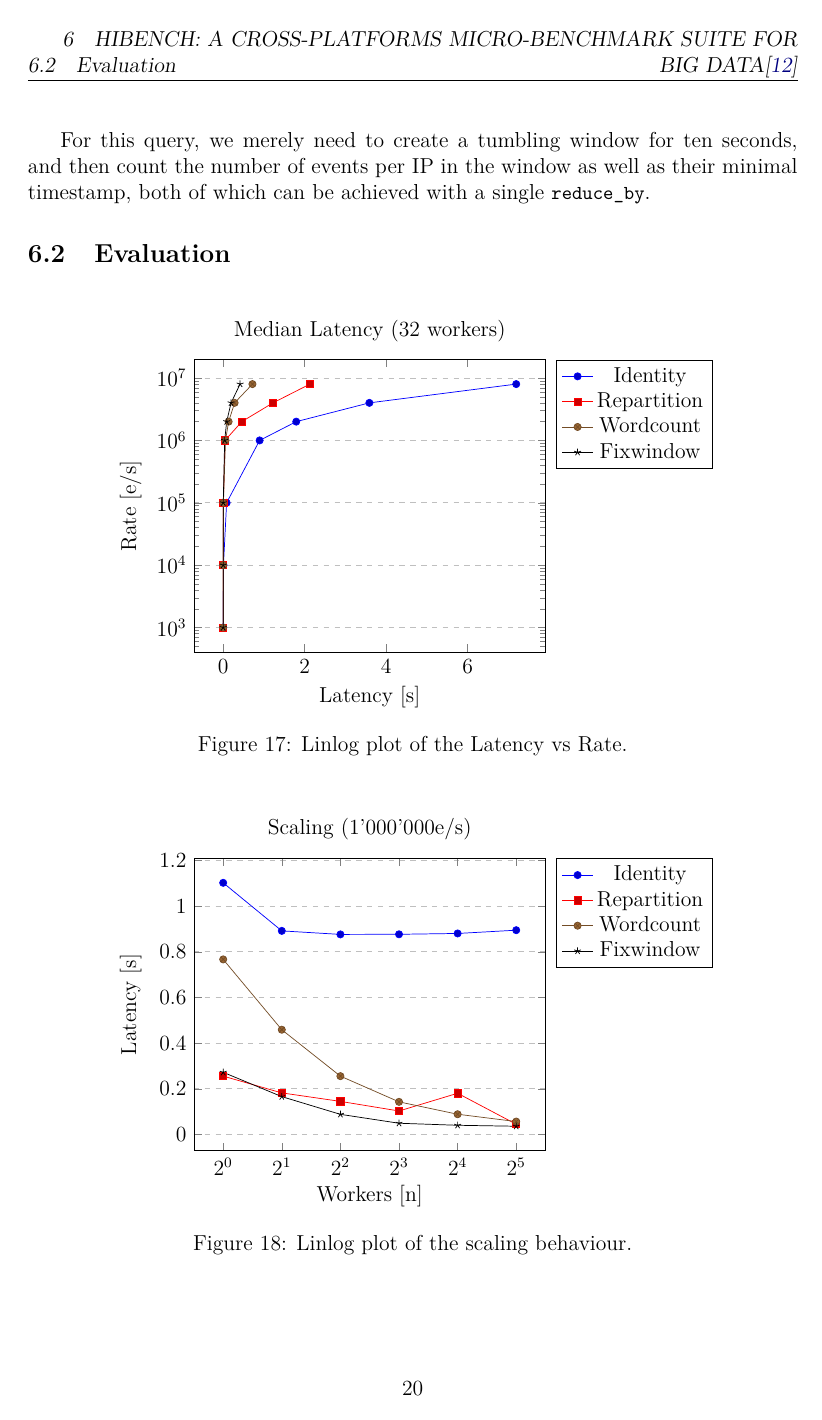
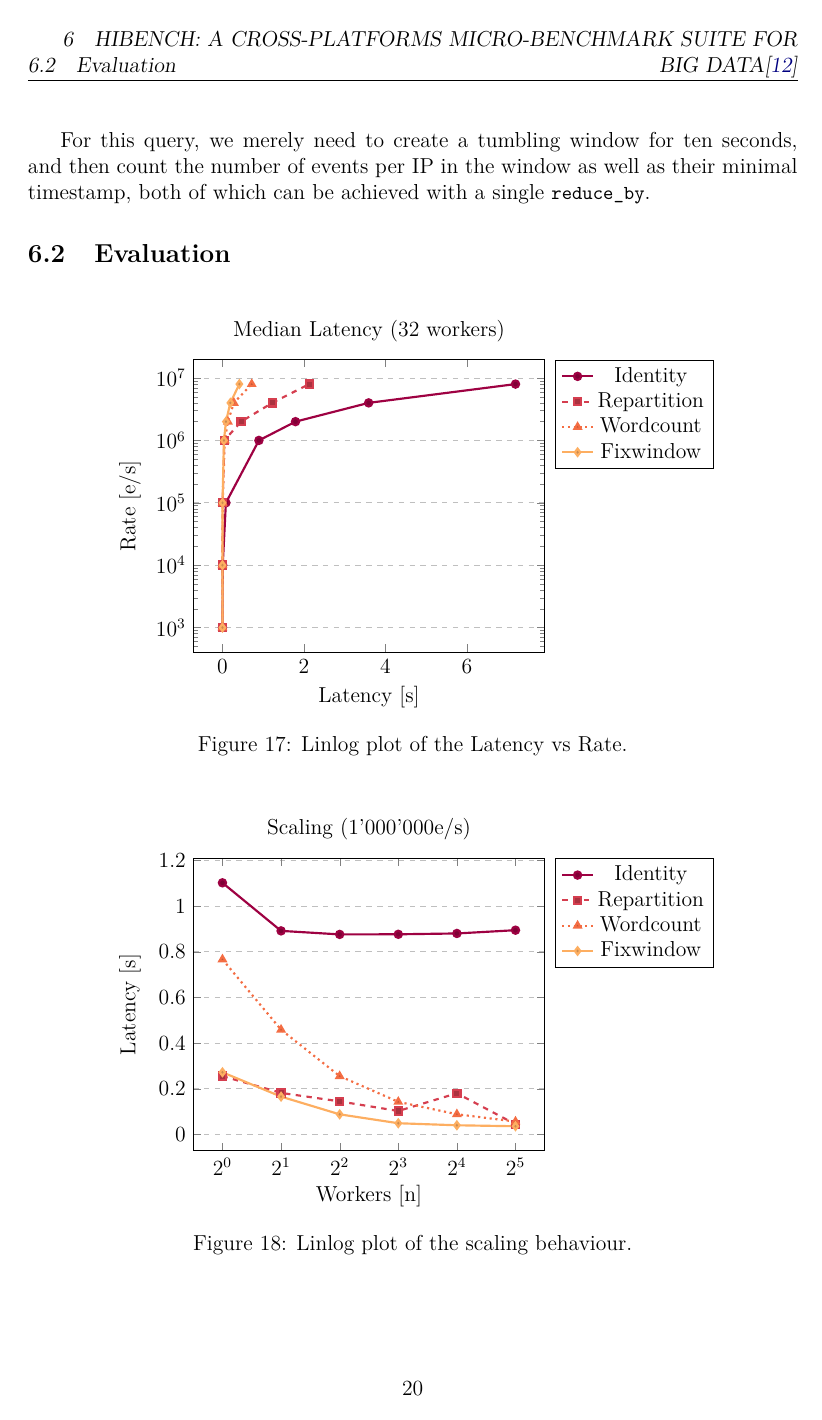
Before and after one commit to Shinmera/bsc-thesis, a LaTeX thesis (thesis.tex): page 24 of 37. Compiled offline with XeLaTeX.

Commit message:
Update with better colors

```diff
--- a/thesis.tex
+++ b/thesis.tex
@@ -65,17 +65,44 @@
     {\label{figure:#1}}%
   \end{figure}}
 
+\usetikzlibrary{
+  pgfplots.colorbrewer,
+}
+\pgfplotsset{
+  % define a `cycle list' for marker
+  cycle list/.define={my marks}{
+    every mark/.append style={solid,fill=\pgfkeysvalueof{/pgfplots/mark list fill}},mark=*\\
+    every mark/.append style={solid,fill=\pgfkeysvalueof{/pgfplots/mark list fill}},mark=square*\\
+    every mark/.append style={solid,fill=\pgfkeysvalueof{/pgfplots/mark list fill}},mark=triangle*\\
+    every mark/.append style={solid,fill=\pgfkeysvalueof{/pgfplots/mark list fill}},mark=diamond*\\
+  },
+}
+
+\pgfplotsset{tikzDefaults/.style=
+  {legend pos=outer north east,
+    ymajorgrids=true,
+    grid style=dashed,
+    cycle list/Spectral-11,
+    cycle multiindex* list={
+      Spectral-11
+      \nextlist
+      my marks
+      \nextlist
+      [3 of]linestyles
+      \nextlist
+      very thick
+      \nextlist},
+  }}
+
 \newcommand{\latencyplot}[1]{%
   \begin{tikzpicture}
     \begin{axis}[
+      tikzDefaults,
       title={Median Latency (32 workers)},
       ylabel={Rate [e/s]},
       xlabel={Latency [s]},
       ymode=log,
       x tick label style={/pgf/number format/fixed},
-      legend pos=outer north east,
-      ymajorgrids=true,
-      grid style=dashed,
       ]
 
       #1
@@ -94,6 +121,7 @@
 \newcommand{\scalingplot}[1]{%
   \begin{tikzpicture}
     \begin{axis}[
+      tikzDefaults,
       title={Scaling (1'000'000e/s)},
       xlabel={Workers [n]},
       ylabel={Latency [s]},
@@ -102,9 +130,6 @@
       scaled y ticks=false,
       y tick label style={/pgf/number format/fixed},
       xtick={1, 2, 4, 8, 16, 32},
-      legend pos=outer north east,
-      ymajorgrids=true,
-      grid style=dashed,
       ]
 
       #1
@@ -123,12 +148,10 @@
 \newcommand{\cdfplot}[1]{%
   \begin{tikzpicture}
     \begin{axis}[
+      tikzDefaults,
       title={CDF (1'000'000e/s)},
       xlabel={Latency [s]},
       ylabel={CDF [\%]},
-      legend pos=outer north east,
-      ymajorgrids=true,
-      grid style=dashed,
       ]
 
       #1
```
Also changed, not shown: thesis.pdf.
